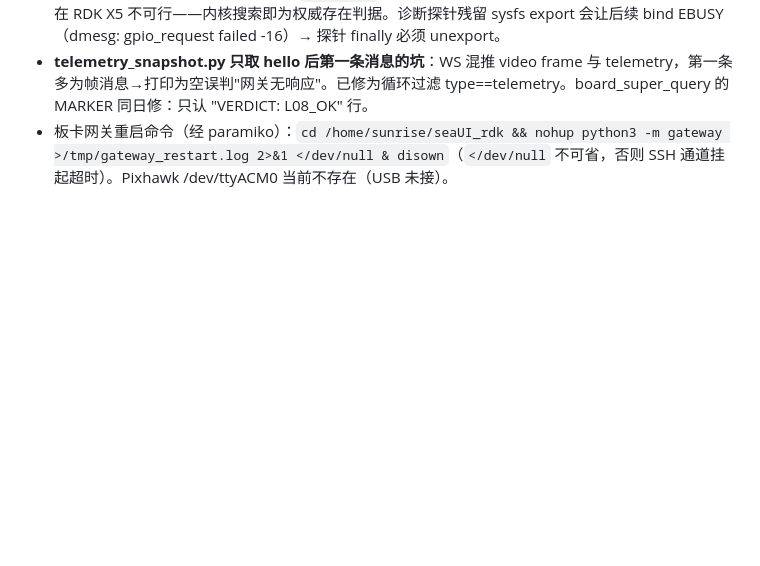
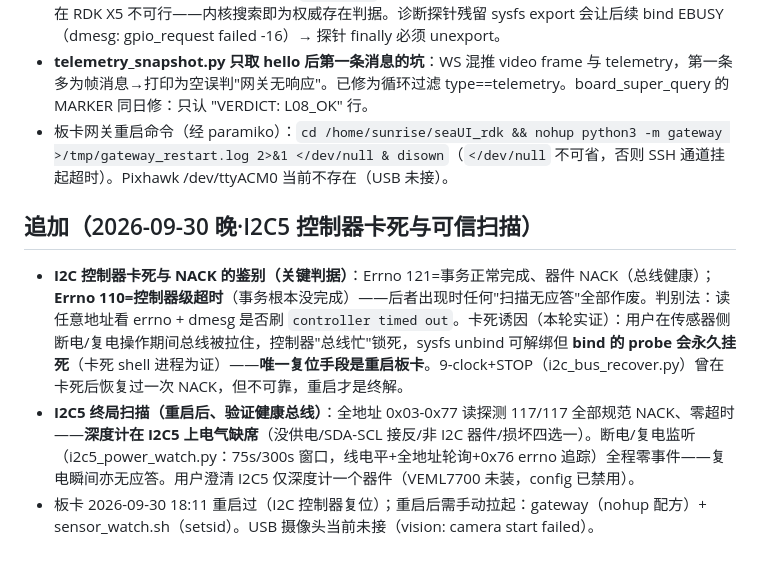
Before and after one commit to bertholetnadine159-prog/Sea-Cucumber-Inspection-Harvest-Robot-Management-Interface, a Markdown page: CONTEXT_BASELINE.md, the part around the change. GitHub-like rendering; blank space fills up the shorter version.

Commit message:
Document I2C controller wedge vs NACK discrimination and board-reboot recovery in CONTEXT_BASELINE

```diff
--- a/CONTEXT_BASELINE.md
+++ b/CONTEXT_BASELINE.md
@@ -45,3 +45,8 @@
 - **平台行为**：w1-gpio unbind 后 sysfs `direction` 写 EPERM（pad 方向切换被拒），手动位敲存在脉冲在 RDK X5 不可行——内核搜索即为权威存在判据。诊断探针残留 sysfs export 会让后续 bind EBUSY（dmesg: gpio_request failed -16）→ 探针 finally 必须 unexport。
 - **telemetry_snapshot.py 只取 hello 后第一条消息的坑**：WS 混推 video frame 与 telemetry，第一条多为帧消息→打印为空误判"网关无响应"。已修为循环过滤 type==telemetry。board_super_query 的 MARKER 同日修：只认 "VERDICT: L08_OK" 行。
 - 板卡网关重启命令（经 paramiko）：`cd /home/sunrise/seaUI_rdk && nohup python3 -m gateway >/tmp/gateway_restart.log 2>&1 </dev/null & disown`（`</dev/null` 不可省，否则 SSH 通道挂起超时）。Pixhawk /dev/ttyACM0 当前不存在（USB 未接）。
+
+## 追加（2026-09-30 晚·I2C5 控制器卡死与可信扫描）
+- **I2C 控制器卡死与 NACK 的鉴别（关键判据）**：Errno 121=事务正常完成、器件 NACK（总线健康）；**Errno 110=控制器级超时**（事务根本没完成）——后者出现时任何"扫描无应答"全部作废。判别法：读任意地址看 errno + dmesg 是否刷 `controller timed out`。卡死诱因（本轮实证）：用户在传感器侧断电/复电操作期间总线被拉住，控制器"总线忙"锁死，sysfs unbind 可解绑但 **bind 的 probe 会永久挂死**（卡死 shell 进程为证）——**唯一复位手段是重启板卡**。9-clock+STOP（i2c_bus_recover.py）曾在卡死后恢复过一次 NACK，但不可靠，重启才是终解。
+- **I2C5 终局扫描（重启后、验证健康总线）**：全地址 0x03-0x77 读探测 117/117 全部规范 NACK、零超时——**深度计在 I2C5 上电气缺席**（没供电/SDA-SCL 接反/非 I2C 器件/损坏四选一）。断电/复电监听（i2c5_power_watch.py：75s/300s 窗口，线电平+全地址轮询+0x76 errno 追踪）全程零事件——复电瞬间亦无应答。用户澄清 I2C5 仅深度计一个器件（VEML7700 未装，config 已禁用）。
+- 板卡 2026-09-30 18:11 重启过（I2C 控制器复位）；重启后需手动拉起：gateway（nohup 配方）+ sensor_watch.sh（setsid）。USB 摄像头当前未接（vision: camera start failed）。
```
